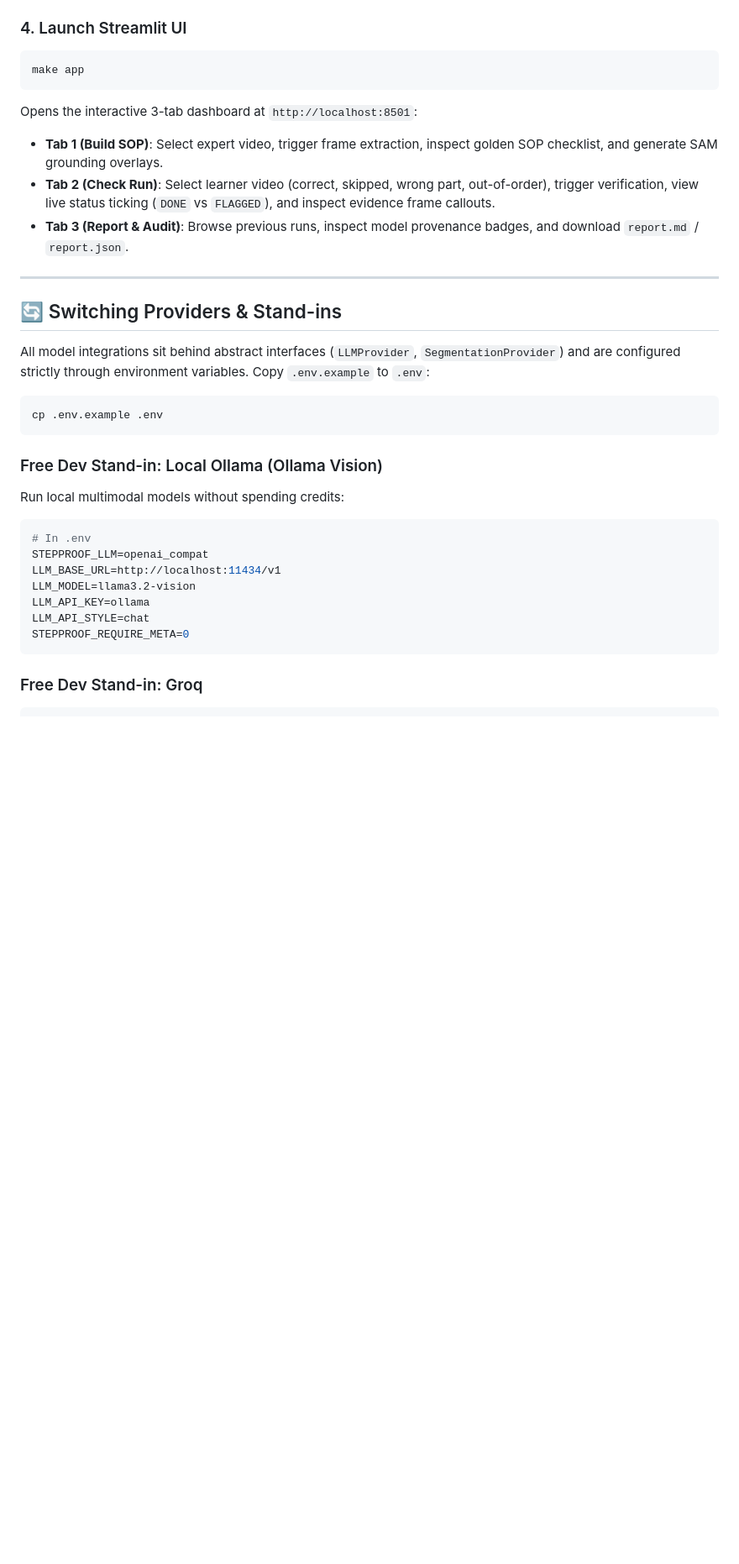
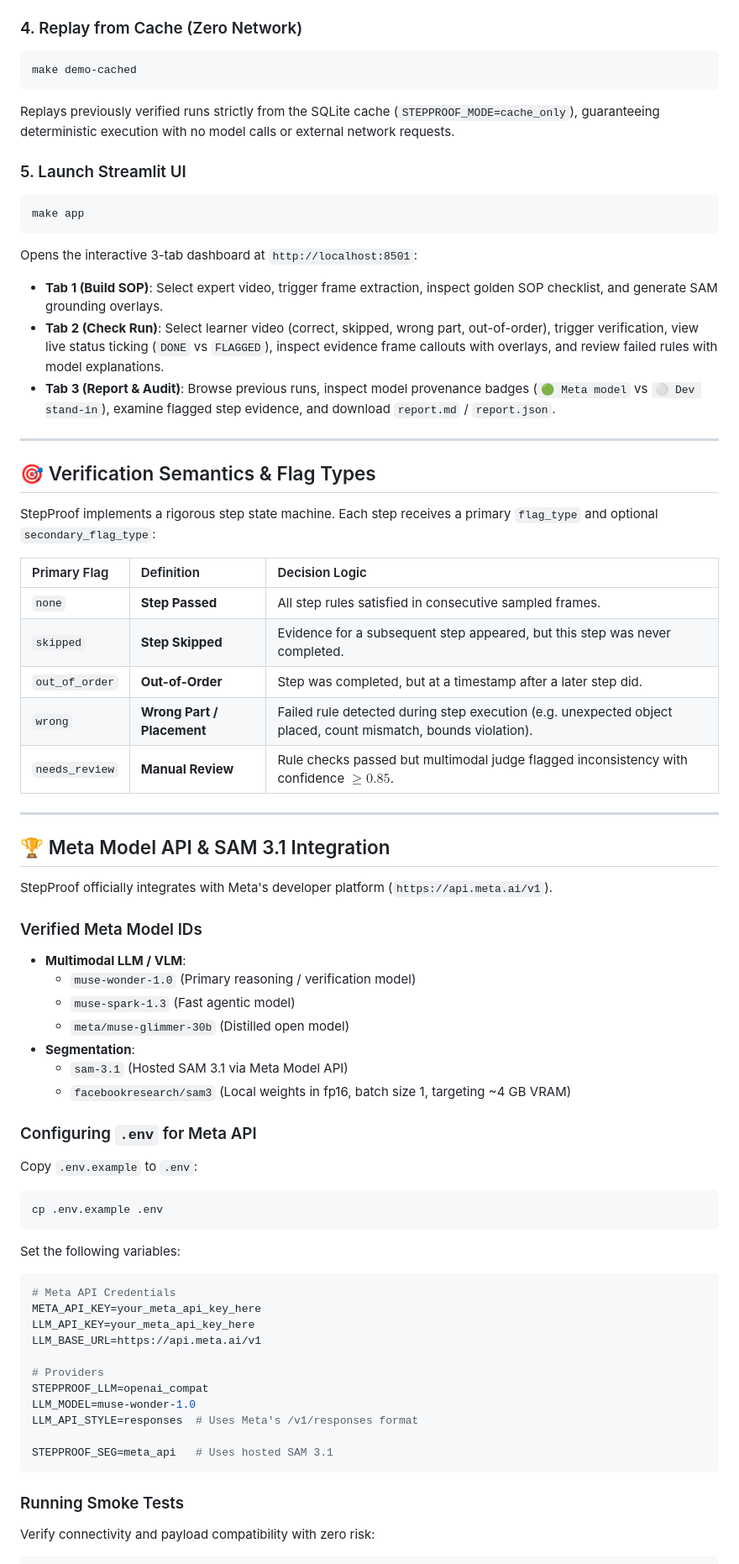
Before and after one commit to loveyadav1015/StepProof, a Markdown page: README.md, the part around one of its changes. Shown at 84% size. Rendered like a GitHub page; blank space fills up the shorter version.

````diff
--- a/README.md
+++ b/README.md
@@ -58,35 +58,70 @@ This single command:
 4. Runs verification across all learner test videos, catching and flagging the staged errors.
 5. Produces an audit report at `data/outputs/runs/skipped/report.md`.
 
-### 4. Launch Streamlit UI
+### 4. Replay from Cache (Zero Network)
+```bash
+make demo-cached
+```
+Replays previously verified runs strictly from the SQLite cache (`STEPPROOF_MODE=cache_only`), guaranteeing deterministic execution with no model calls or external network requests.
+
+### 5. Launch Streamlit UI
 ```bash
 make app
 ```
 Opens the interactive 3-tab dashboard at `http://localhost:8501`:
 - **Tab 1 (Build SOP)**: Select expert video, trigger frame extraction, inspect golden SOP checklist, and generate SAM grounding overlays.
-- **Tab 2 (Check Run)**: Select learner video (correct, skipped, wrong part, out-of-order), trigger verification, view live status ticking (`DONE` vs `FLAGGED`), and inspect evidence frame callouts.
-- **Tab 3 (Report & Audit)**: Browse previous runs, inspect model provenance badges, and download `report.md` / `report.json`.
+- **Tab 2 (Check Run)**: Select learner video (correct, skipped, wrong part, out-of-order), trigger verification, view live status ticking (`DONE` vs `FLAGGED`), inspect evidence frame callouts with overlays, and review failed rules with model explanations.
+- **Tab 3 (Report & Audit)**: Browse previous runs, inspect model provenance badges (`🟢 Meta model` vs `⚪ Dev stand-in`), examine flagged step evidence, and download `report.md` / `report.json`.
 
 ---
 
-## 🔄 Switching Providers & Stand-ins
+## 🎯 Verification Semantics & Flag Types
 
-All model integrations sit behind abstract interfaces (`LLMProvider`, `SegmentationProvider`) and are configured strictly through environment variables. Copy `.env.example` to `.env`:
+StepProof implements a rigorous step state machine. Each step receives a primary `flag_type` and optional `secondary_flag_type`:
+
+| Primary Flag | Definition | Decision Logic |
+| :--- | :--- | :--- |
+| `none` | **Step Passed** | All step rules satisfied in consecutive sampled frames. |
+| `skipped` | **Step Skipped** | Evidence for a subsequent step appeared, but this step was never completed. |
+| `out_of_order` | **Out-of-Order** | Step was completed, but at a timestamp after a later step did. |
+| `wrong` | **Wrong Part / Placement** | Failed rule detected during step execution (e.g. unexpected object placed, count mismatch, bounds violation). |
+| `needs_review` | **Manual Review** | Rule checks passed but multimodal judge flagged inconsistency with confidence $\ge 0.85$. |
+
+---
+
+## 🏆 Meta Model API & SAM 3.1 Integration
+
+StepProof officially integrates with Meta's developer platform (`https://api.meta.ai/v1`).
+
+### Verified Meta Model IDs
+- **Multimodal LLM / VLM**:
+  - `muse-wonder-1.0` (Primary reasoning / verification model)
+  - `muse-spark-1.3` (Fast agentic model)
+  - `meta/muse-glimmer-30b` (Distilled open model)
+- **Segmentation**:
+  - `sam-3.1` (Hosted SAM 3.1 via Meta Model API)
+  - `facebookresearch/sam3` (Local weights in fp16, batch size 1, targeting ~4 GB VRAM)
+
+### Configuring `.env` for Meta API
+Copy `.env.example` to `.env`:
 ```bash
 cp .env.example .env
 ```
+Set the following variables:
+```bash
+# Meta API Credentials
+META_API_KEY=your_meta_api_key_here
+LLM_API_KEY=your_meta_api_key_here
+LLM_BASE_URL=https://api.meta.ai/v1
 
-### Free Dev Stand-in: Local Ollama (Ollama Vision)
-Run local multimodal models without spending credits:
-```bash
-# In .env
+# Providers
 STEPPROOF_LLM=openai_compat
-LLM_BASE_URL=http://localhost:11434/v1
-LLM_MODEL=llama3.2-vision
-LLM_API_KEY=ollama
-LLM_API_STYLE=chat
-STEPPROOF_REQUIRE_META=0
+LLM_MODEL=muse-wonder-1.0
+LLM_API_STYLE=responses  # Uses Meta's /v1/responses format
+
+STEPPROOF_SEG=meta_api   # Uses hosted SAM 3.1
 ```
 
-### Free Dev Stand-in: Groq
+### Running Smoke Tests
+Verify connectivity and payload compatibility with zero risk:
 ```bash
````
Also changed, not shown: other parts of README.md (+124 -99 lines).
